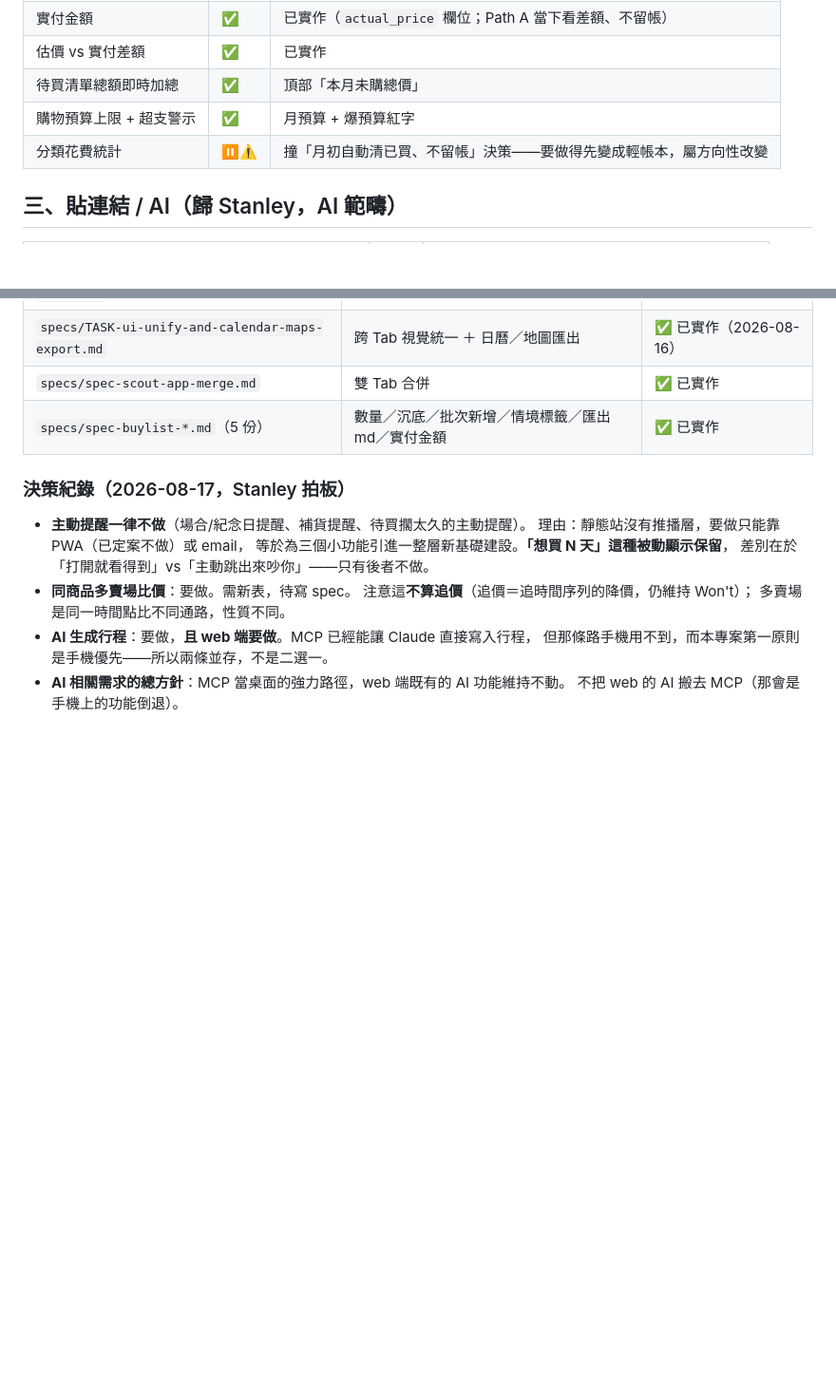
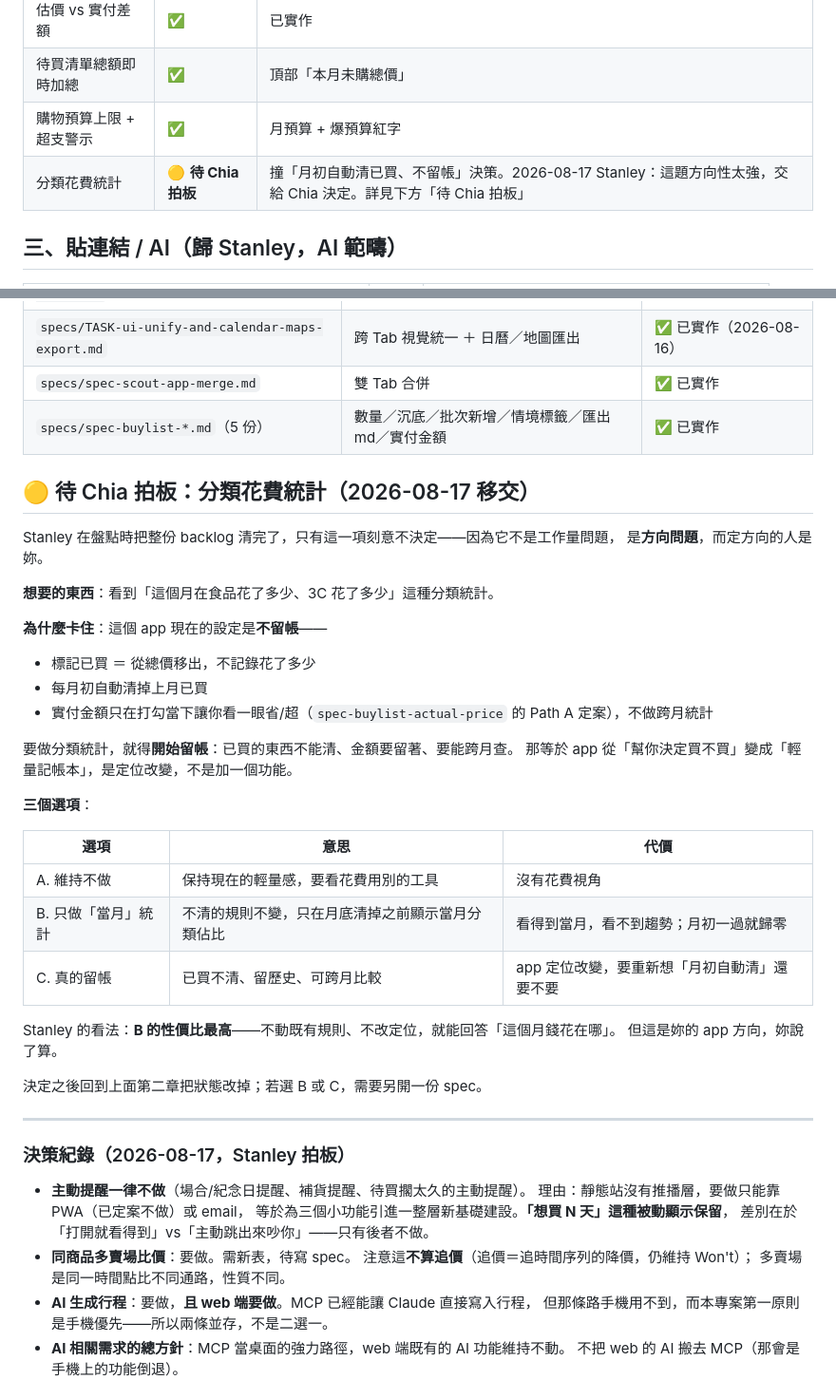
Before and after one commit to CHIAHSIN-tech/Scout, a Markdown page: buylist/BACKLOG.md, 2 parts joined by grey strips. Shown at 95% size. Drawn GitHub-style; blank space fills up the shorter version.

Commit message:
docs(backlog): 分類花費統計移交 Chia 拍板
這一項不是工作量問題是方向問題——要做就得開始留帳，而 app 現在的設定
（標記已買即移出總價、月初自動清、實付只看當下差額不做跨月統計）整套
都建立在「不留帳」上。做了等於從「幫你決定買不買」變成輕量記帳本。

BACKLOG 新增「🟡 待 Chia 拍板」一節，把卡住的原因與三個選項（維持不做／
只做當月統計／真的留帳）連同各自代價寫清楚，附 Stanley 的傾向但不代為決定。
第二章對應列的狀態由 ⏸️⚠️ 改為 🟡 待拍板。

Co-Authored-By: Claude Opus 5 <noreply@anthropic.com>

```diff
--- a/buylist/BACKLOG.md
+++ b/buylist/BACKLOG.md
@@ -41,7 +41,7 @@
 | 估價 vs 實付差額 | ✅ | 已實作 |
 | 待買清單總額即時加總 | ✅ | 頂部「本月未購總價」 |
 | 購物預算上限 + 超支警示 | ✅ | 月預算 + 爆預算紅字 |
-| 分類花費統計 | ⏸️⚠️ | 撞「月初自動清已買、不留帳」決策——要做得先變成輕帳本，屬方向性改變 |
+| 分類花費統計 | 🟡 **待 Chia 拍板** | 撞「月初自動清已買、不留帳」決策。2026-08-17 Stanley：這題方向性太強，交給 Chia 決定。詳見下方「待 Chia 拍板」 |
 
 ## 三、貼連結 / AI（歸 Stanley，AI 範疇）
 
@@ -182,6 +182,36 @@
 | `specs/spec-scout-app-merge.md` | 雙 Tab 合併 | ✅ 已實作 |
 | `specs/spec-buylist-*.md`（5 份） | 數量／沉底／批次新增／情境標籤／匯出 md／實付金額 | ✅ 已實作 |
 
+## 🟡 待 Chia 拍板：分類花費統計（2026-08-17 移交）
+
+Stanley 在盤點時把整份 backlog 清完了，只有這一項刻意不決定——因為它不是工作量問題，
+是**方向問題**，而定方向的人是妳。
+
+**想要的東西**：看到「這個月在食品花了多少、3C 花了多少」這種分類統計。
+
+**為什麼卡住**：這個 app 現在的設定是**不留帳**——
+- 標記已買 ＝ 從總價移出，不記錄花了多少
+- 每月初自動清掉上月已買
+- 實付金額只在打勾當下讓你看一眼省/超（`spec-buylist-actual-price` 的 Path A 定案），不做跨月統計
+
+要做分類統計，就得**開始留帳**：已買的東西不能清、金額要留著、要能跨月查。
+那等於 app 從「幫你決定買不買」變成「輕量記帳本」，是定位改變，不是加一個功能。
+
+**三個選項**：
+
+| 選項 | 意思 | 代價 |
+|---|---|---|
+| A. 維持不做 | 保持現在的輕量感，要看花費用別的工具 | 沒有花費視角 |
+| B. 只做「當月」統計 | 不清的規則不變，只在月底清掉之前顯示當月分類佔比 | 看得到當月，看不到趨勢；月初一過就歸零 |
+| C. 真的留帳 | 已買不清、留歷史、可跨月比較 | app 定位改變，要重新想「月初自動清」還要不要 |
+
+Stanley 的看法：**B 的性價比最高**——不動既有規則、不改定位，就能回答「這個月錢花在哪」。
+但這是妳的 app 方向，妳說了算。
+
+決定之後回到上面第二章把狀態改掉；若選 B 或 C，需要另開一份 spec。
+
+---
+
 ### 決策紀錄（2026-08-17，Stanley 拍板）
 
 - **主動提醒一律不做**（場合/紀念日提醒、補貨提醒、待買擱太久的主動提醒）。
```
